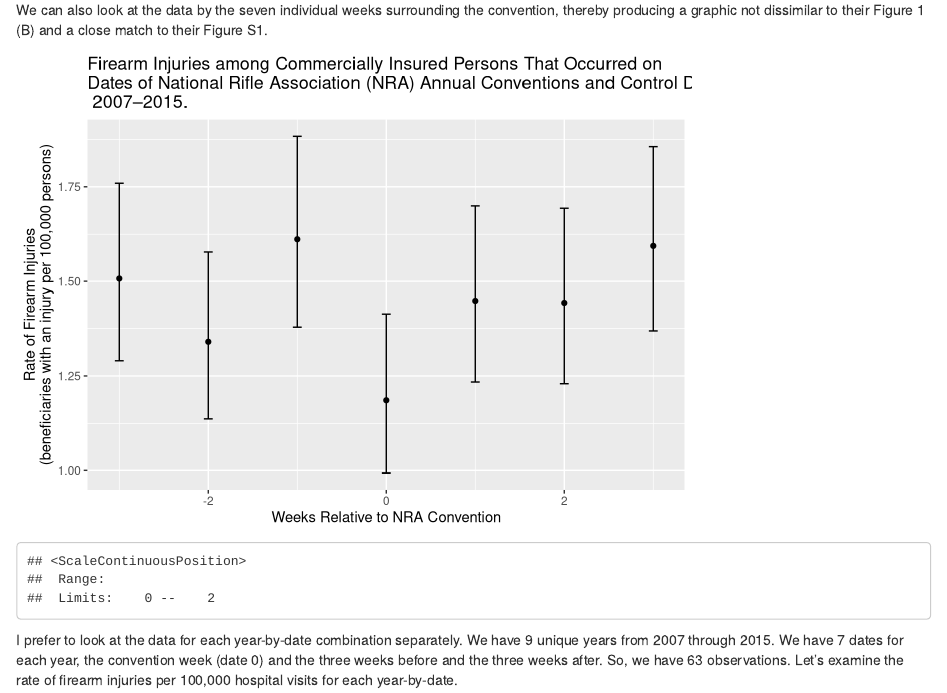
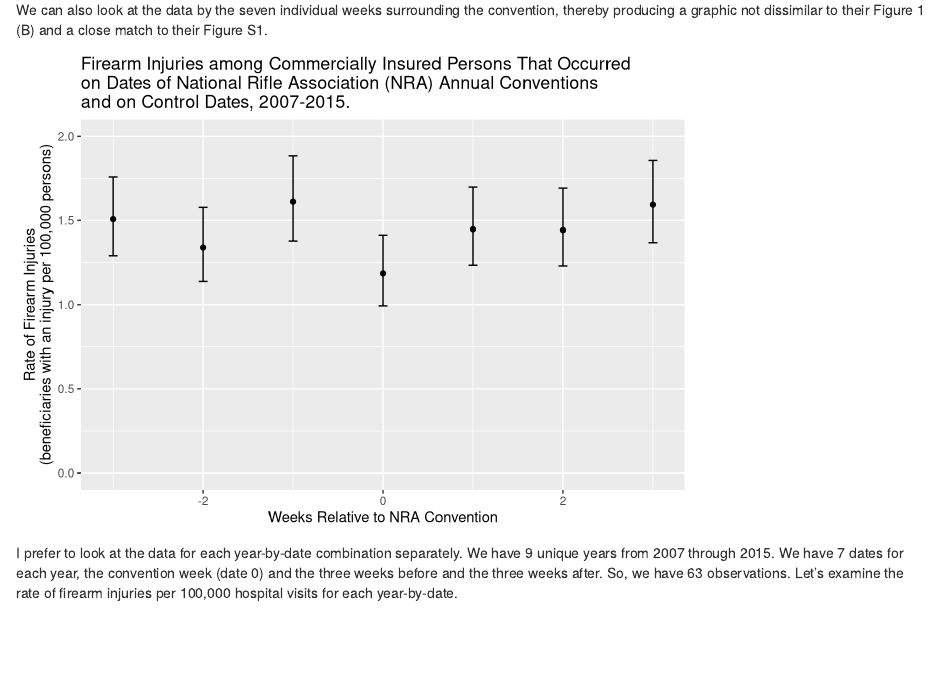
Before and after one commit to davidkane9/nra, an R Markdown document (nra.Rmd): the page in a window 1100 px wide, from 490 px down. Rendered offline with R 4.5, knitr and Pandoc, with nearby package versions.

Commit message:
final good enough PDF. Fixed problem witn en dash (?) in plot title 2007-2015. Fixed formatting of plot title.

````diff
--- a/nra.Rmd
+++ b/nra.Rmd
@@ -40,9 +40,9 @@
   ggplot(aes(date, rate)) +
     geom_point() +
     geom_errorbar(aes(ymin = rate_low, ymax = rate_high, width = 0.1)) +
-    labs(title = "Firearm Injuries among Commercially Insured Persons That Occurred on\nDates of National Rifle Association (NRA) Annual Conventions and Control Dates,\n 2007–2015.",
+    labs(title = "Firearm Injuries among Commercially Insured Persons That Occurred\non Dates of National Rifle Association (NRA) Annual Conventions\nand on Control Dates, 2007-2015.",
          x = "Weeks Relative to NRA Convention",
-         y = "Rate of Firearm Injuries\n(beneficiaries with an injury per 100,000 persons)")
+         y = "Rate of Firearm Injuries\n(beneficiaries with an injury per 100,000 persons)") +
   ylim(0, 2)
 ```
 
````
Also changed, not shown: nra.html, nra.pdf.
